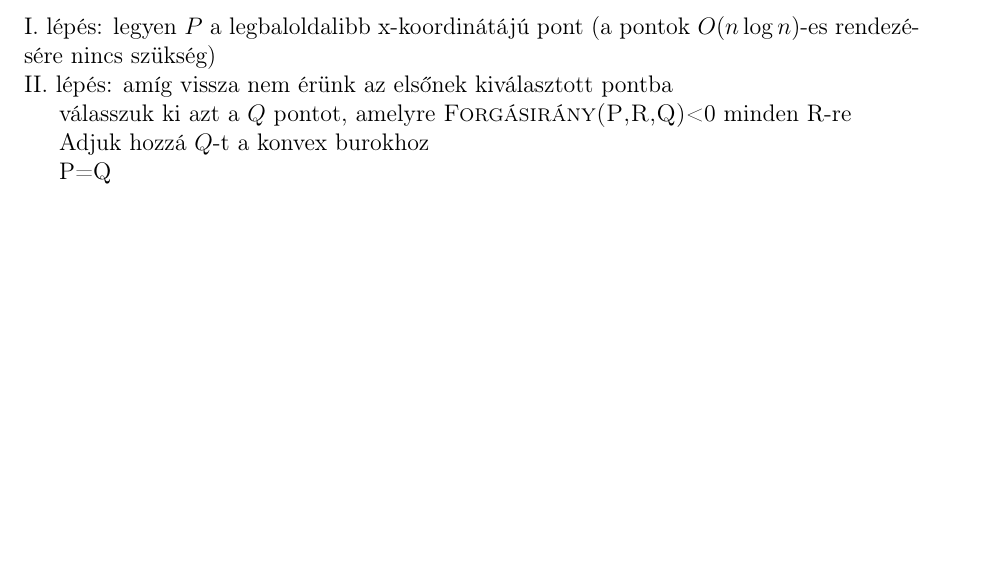
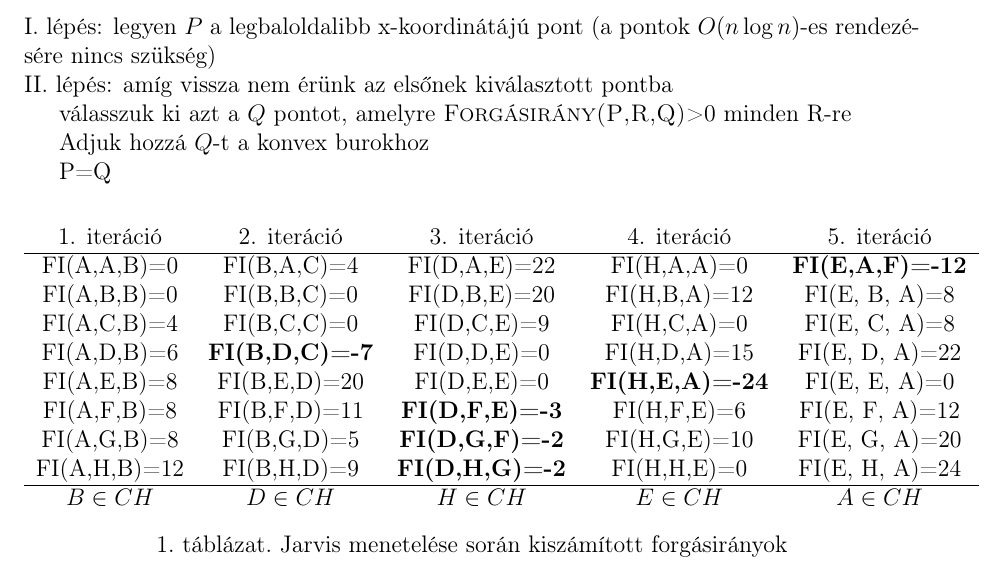
Before and after one commit to begab/alga2, a LaTeX document (gyakorlatok/gyak8-9/alga2_gyak8-9.tex): part of page 4 of 5, cut so that both start at the same text, the shorter picture padded with empty space. Compiled offline with pdfLaTeX.

Commit message:
extends practice handout

```diff
--- a/gyakorlatok/gyak8-9/alga2_gyak8-9.tex
+++ b/gyakorlatok/gyak8-9/alga2_gyak8-9.tex
@@ -251,12 +251,35 @@ S\textsubscript{4}=[A,E,H,D]
 pontok $O(n\log{n})$-es rendezésére nincs szükség) \\
 II. lépés: amíg vissza nem érünk az elsőnek kiválasztott pontba
 
-válasszuk ki azt a $Q$ pontot, amelyre {\scshape{Forgásirány(P,R,Q)}}<0 minden
+válasszuk ki azt a $Q$ pontot, amelyre {\scshape{Forgásirány(P,R,Q)}}>0 minden
 R-re
 
 Adjuk hozzá $Q$-t a konvex burokhoz
 
 P=Q
+
+\begin{table}[b]
+\begin{tabular}{ccccc}
+1. iteráció & 2. iteráció & 3. iteráció & 4. iteráció & 5. iteráció \\ \hline
+FI(A,A,B)=0  & FI(B,A,C)=4 & FI(D,A,E)=22 & FI(H,A,A)=0 &
+\textbf{FI(E,A,F)=-12} \\
+FI(A,B,B)=0  & FI(B,B,C)=0 & FI(D,B,E)=20 & FI(H,B,A)=12 & FI(E, B, A)=8 \\
+FI(A,C,B)=4  & FI(B,C,C)=0 & FI(D,C,E)=9 & FI(H,C,A)=0 & FI(E, C, A)=8 \\
+FI(A,D,B)=6  & \textbf{FI(B,D,C)=-7} & FI(D,D,E)=0 & FI(H,D,A)=15 & FI(E, D,
+A)=22 \\
+FI(A,E,B)=8  & FI(B,E,D)=20 & FI(D,E,E)=0 & \textbf{FI(H,E,A)=-24} & FI(E, E,
+A)=0 \\
+FI(A,F,B)=8  & FI(B,F,D)=11 & \textbf{FI(D,F,E)=-3} & FI(H,F,E)=6 & FI(E, F,
+A)=12 \\
+FI(A,G,B)=8  & FI(B,G,D)=5 & \textbf{FI(D,G,F)=-2} & FI(H,G,E)=10 & FI(E, G,
+A)=20 \\
+FI(A,H,B)=12 & FI(B,H,D)=9 & \textbf{FI(D,H,G)=-2} & FI(H,H,E)=0 & FI(E, H,
+A)=24 \\
+\hline
+$B\in CH$ & $D \in CH$ & $H \in CH$ & $E \in CH$ & $A \in CH$ \\
+\end{tabular}
+\caption{Jarvis menetelése során kiszámított forgásirányok}
+\end{table}
 
 \begin{tikzpicture}
 \tkzInit[xmax=7,ymin=0,ymax=6,xmin=0,ymin=0]
```
Also changed, not shown: gyakorlatok/gyak8-9/alga2_gyak8-9.pdf.
